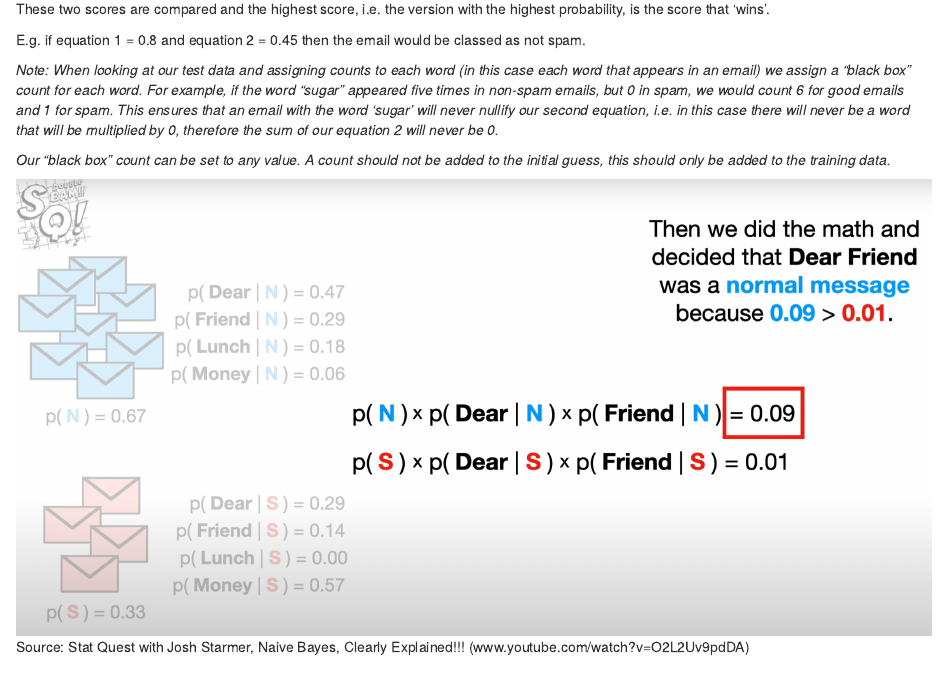
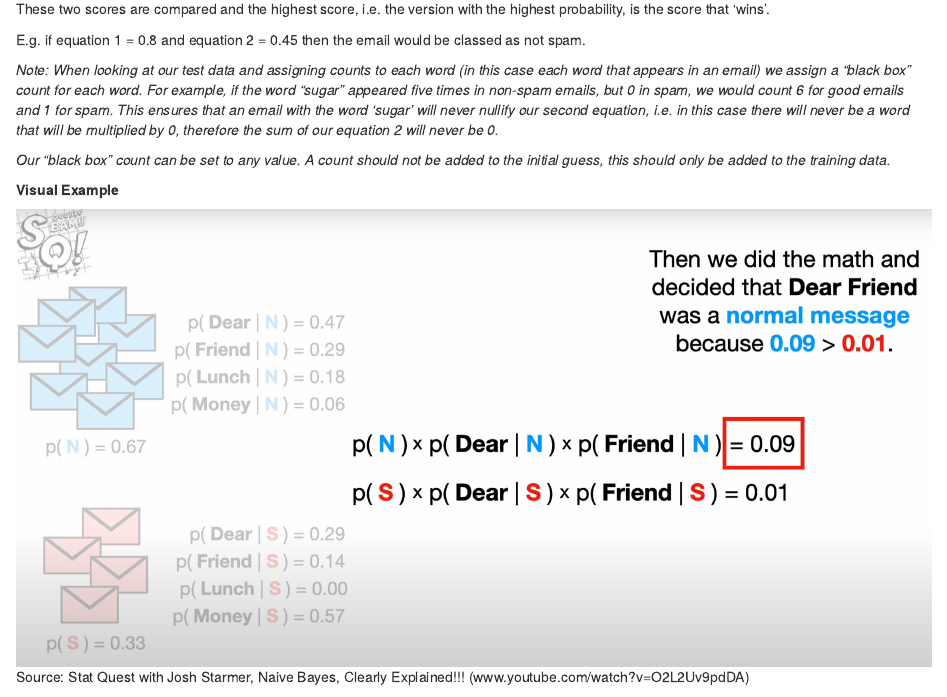
Before and after one commit to karenbgibson/codeclan_homework_KarenGibson, an R Markdown document (week_11/day_1/classification_clustering_methods.Rmd): the page in a window 1100 px wide, from 1160 px down. The pictures show the output file week_11/day_1/classification_clustering_methods.html that the author committed with the source, opened offline.

Commit message:
week_11 day_1 updated

```diff
--- a/week_11/day_1/classification_clustering_methods.Rmd
+++ b/week_11/day_1/classification_clustering_methods.Rmd
@@ -71,6 +71,8 @@ E.g. if equation 1 = 0.8 and equation 2 = 0.45 then the email would be classed a
 
 *Our "black box" count can be set to any value. A count should not be added to the initial guess, this should only be added to the training data.*
 
+**Visual Example**
+
 ![Source: Stat Quest with Josh Starmer, Naive Bayes, Clearly Explained!!! (www.youtube.com/watch?v=O2L2Uv9pdDA)](naive_bayesian_classification.png)
 
 **Why naive?**
```
Also changed, not shown: week_11/day_1/classification_clustering_methods.html.
